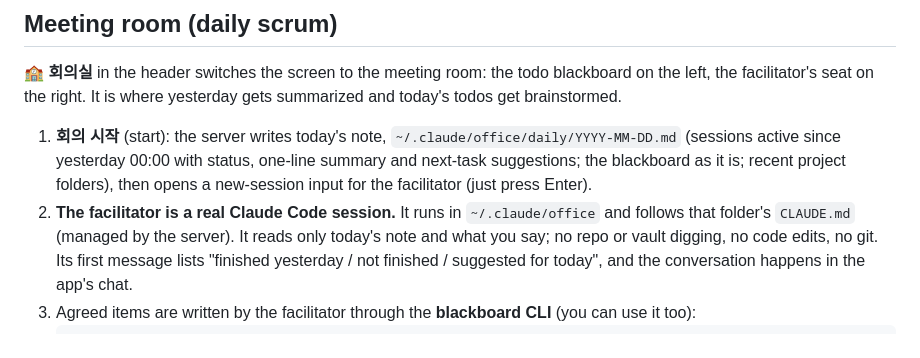
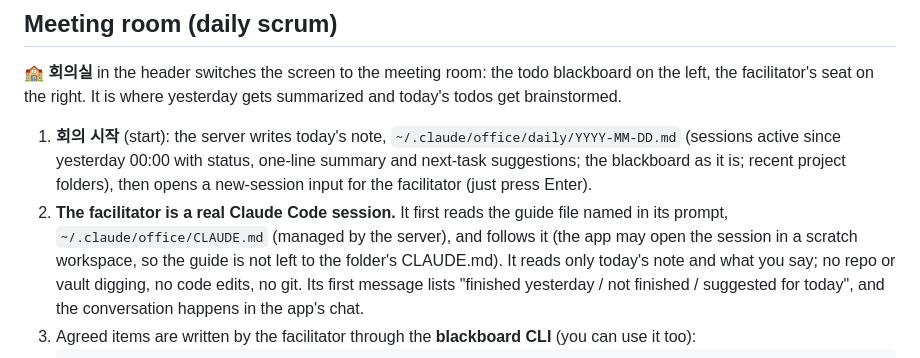
Before and after one commit to claire-lemon/claude-office, a Markdown page: README.en.md, the part around the change. Drawn GitHub-style.

Commit message:
docs: findings from the first real meeting (scratch workspace, transcript preamble)
Co-Authored-By: Claude Fable 5.1 <noreply@anthropic.com>

````diff
--- a/README.en.md
+++ b/README.en.md
@@ -151,7 +151,7 @@ A chalkboard on the office's left wall holds today's todos. Each item has a **
 **🏫 회의실** in the header switches the screen to the meeting room: the todo blackboard on the left, the facilitator's seat on the right. It is where yesterday gets summarized and today's todos get brainstormed.
 
 1. **회의 시작** (start): the server writes today's note, `~/.claude/office/daily/YYYY-MM-DD.md` (sessions active since yesterday 00:00 with status, one-line summary and next-task suggestions; the blackboard as it is; recent project folders), then opens a new-session input for the facilitator (just press Enter).
-2. **The facilitator is a real Claude Code session.** It runs in `~/.claude/office` and follows that folder's `CLAUDE.md` (managed by the server). It reads only today's note and what you say; no repo or vault digging, no code edits, no git. Its first message lists "finished yesterday / not finished / suggested for today", and the conversation happens in the app's chat.
+2. **The facilitator is a real Claude Code session.** It first reads the guide file named in its prompt, `~/.claude/office/CLAUDE.md` (managed by the server), and follows it (the app may open the session in a scratch workspace, so the guide is not left to the folder's CLAUDE.md). It reads only today's note and what you say; no repo or vault digging, no code edits, no git. Its first message lists "finished yesterday / not finished / suggested for today", and the conversation happens in the app's chat.
 3. Agreed items are written by the facilitator through the **blackboard CLI** (you can use it too):
    ```bash
    node bin/office.mjs todo list
````
Also changed, not shown: README.md (+1 -1 lines), docs/specs/2026-09-29-meeting-room-design.md (+4 -1 lines).
